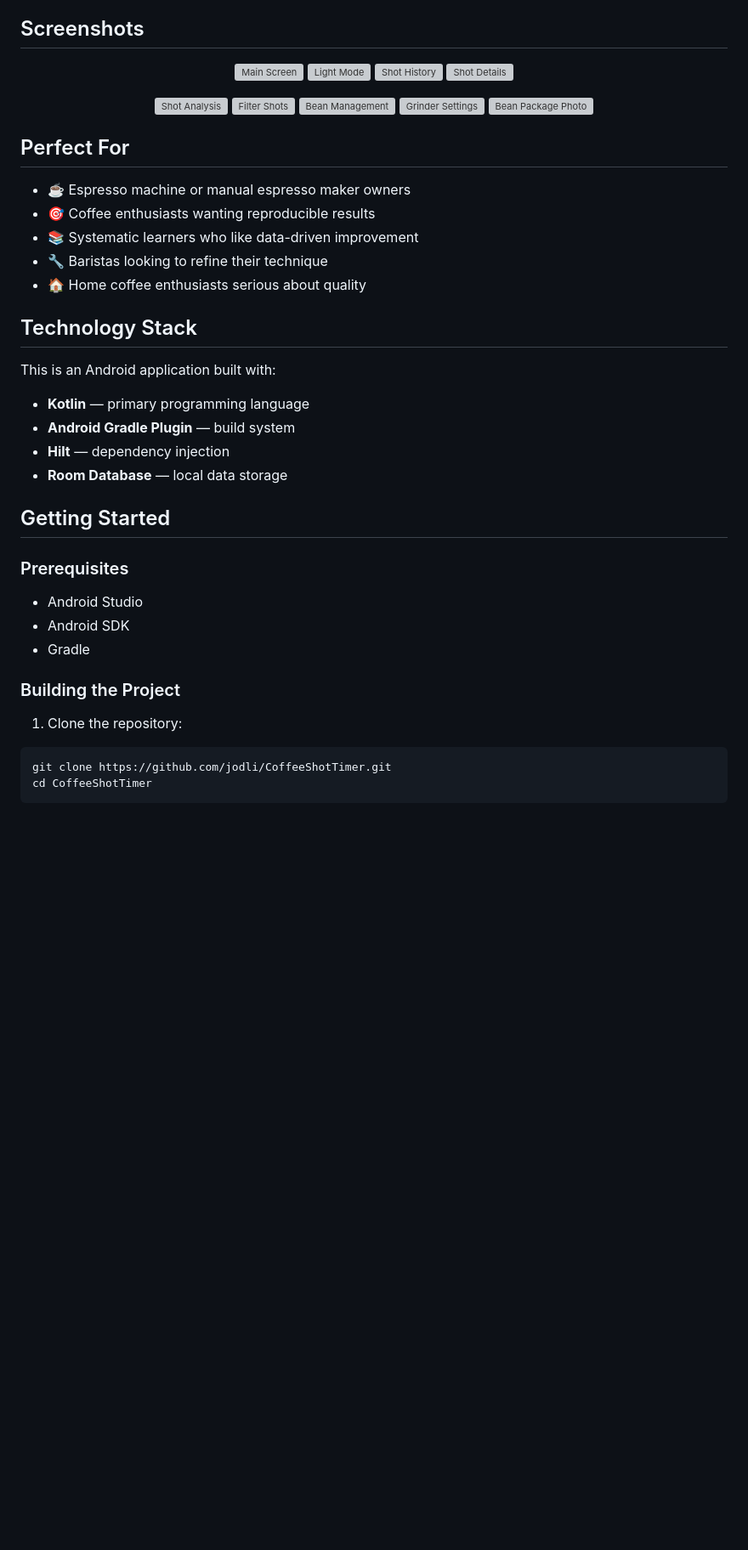
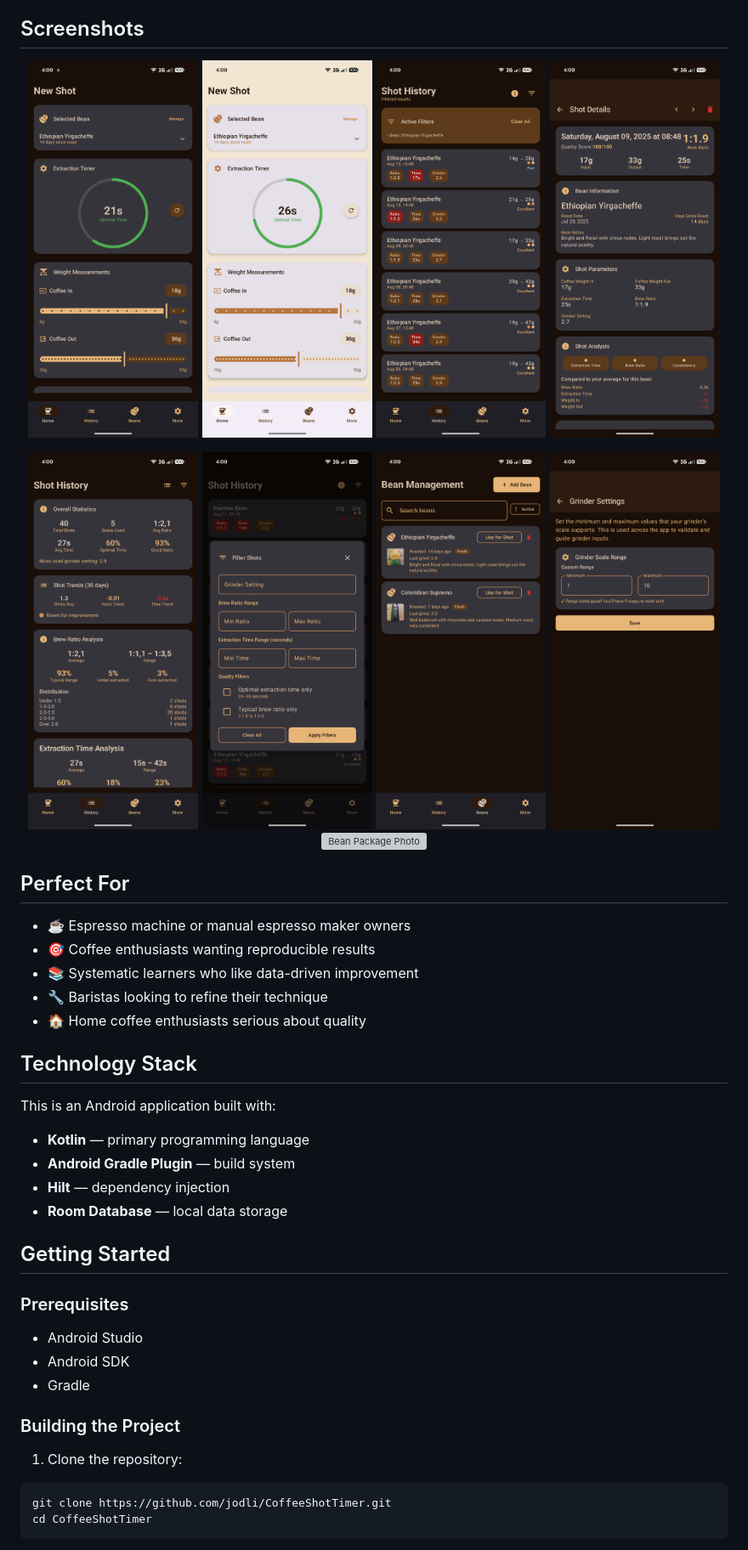
Before and after one commit to jodli/CoffeeShotTimer, a Markdown page: README.md, the part around one of its changes. Shown at 85% size. Drawn GitHub-style; blank space fills up the shorter version; grey boxes are pictures that could not be loaded.

Commit message:
chore: fix path of screenshots

````diff
--- a/README.md
+++ b/README.md
@@ -25,18 +25,18 @@ Coffee Shot Timer is a precision Android app designed specifically for espresso
 ## Screenshots
 
 <p align="center">
-  <img src="docs/main_screen.png" alt="Main Screen" width="200">
-  <img src="docs/light_mode.png" alt="Light Mode" width="200">
-  <img src="docs/shot_history.png" alt="Shot History" width="200">
-  <img src="docs/shot_details.png" alt="Shot Details" width="200">
+  <img src="docs/en-US/main_screen.png" alt="Main Screen" width="200">
+  <img src="docs/en-US/light_mode.png" alt="Light Mode" width="200">
+  <img src="docs/en-US/shot_history.png" alt="Shot History" width="200">
+  <img src="docs/en-US/shot_details.png" alt="Shot Details" width="200">
 </p>
 
 <p align="center">
-  <img src="docs/shot_analysis.png" alt="Shot Analysis" width="200">
-  <img src="docs/filter_shots.png" alt="Filter Shots" width="200">
-  <img src="docs/bean_management.png" alt="Bean Management" width="200">
-  <img src="docs/grinder_settings.png" alt="Grinder Settings" width="200">
-  <img src="docs/bean_photo.png" alt="Bean Package Photo" width="200">
+  <img src="docs/en-US/shot_analysis.png" alt="Shot Analysis" width="200">
+  <img src="docs/en-US/filter_shots.png" alt="Filter Shots" width="200">
+  <img src="docs/en-US/bean_management.png" alt="Bean Management" width="200">
+  <img src="docs/en-US/grinder_settings.png" alt="Grinder Settings" width="200">
+  <img src="docs/en-US/bean_photo.png" alt="Bean Package Photo" width="200">
 </p>
 
 ## Perfect For
@@ -50,6 +50,7 @@ Coffee Shot Timer is a precision Android app designed specifically for espresso
 ## Technology Stack
 
 This is an Android application built with:
+
 - **Kotlin** — primary programming language
 - **Android Gradle Plugin** — build system
 - **Hilt** — dependency injection
@@ -58,6 +59,7 @@ This is an Android application built with:
 ## Getting Started
 
 ### Prerequisites
+
 - Android Studio
 - Android SDK
 - Gradle
@@ -65,6 +67,7 @@ This is an Android application built with:
 ### Building the Project
 
 1. Clone the repository:
+
 ```bash
 git clone https://github.com/jodli/CoffeeShotTimer.git
 cd CoffeeShotTimer
````
Also changed, not shown: other parts of README.md (+2 -0 lines).
